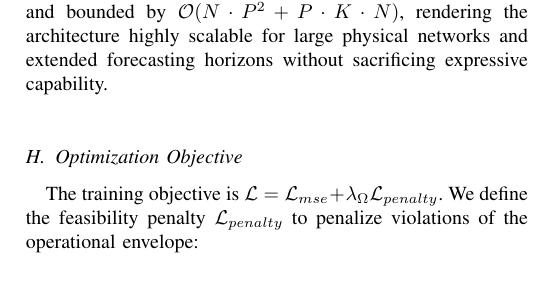
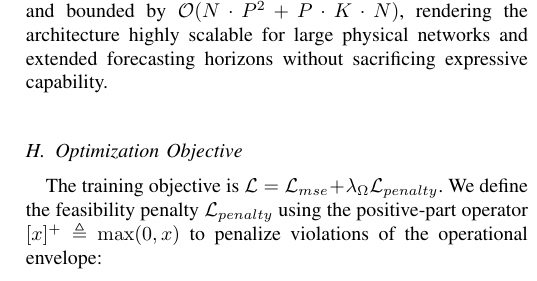
Before and after one commit to MOLATERS/PhyST-Net, a LaTeX paper (main.tex, which reads sections/methodology.tex): part of one column of page 7 of 8, cut so that both start at the same text. Compiled offline with pdfLaTeX; a missing font is replaced by an installed copy or a similar font; a LaTeX package or settings file that is missing is left out.

Commit message:
docs(paper): shorten penalty loss equation using positive-part notation
- Replaced verbose \max(0, x) with compact [x]+ notation in Eq 17.
- Defined [x]+ in the accompanying text to maintain mathematical rigor.

```diff
--- a/sections/methodology.tex
+++ b/sections/methodology.tex
@@ -129,9 +129,9 @@ In the spatial pathway, standard full-graph attention requires $\mathcal{O}(P \c
 
 \subsection{Optimization Objective}
 \label{sec:optimization}
-The training objective is $\mathcal{L}=\mathcal{L}_{mse}+\lambda_{\Omega}\mathcal{L}_{penalty}$. We define the feasibility penalty $\mathcal{L}_{penalty}$ to penalize violations of the operational envelope:
+The training objective is $\mathcal{L}=\mathcal{L}_{mse}+\lambda_{\Omega}\mathcal{L}_{penalty}$. We define the feasibility penalty $\mathcal{L}_{penalty}$ using the positive-part operator $[x]^+ \triangleq \max(0, x)$ to penalize violations of the operational envelope:
 \begin{equation}
-\mathcal{L}_{penalty} = \frac{1}{N H} \sum_{n,t} \left[ \max(0, -\hat{Y}_{n,t}) + \max(0, \hat{Y}_{n,t} - C_{dyn,n,t}) \right].
+\mathcal{L}_{penalty} = \frac{1}{N H} \sum_{n,t} \left( [-\hat{Y}_{n,t}]^+ + [\hat{Y}_{n,t} - C_{dyn,n,t}]^+ \right).
 \label{eq:feasibility_penalty}
 \end{equation}
 This term ensures the model learns to stay within the feasible set $\Omega$ before the final clipping operation. Algorithm~\ref{alg:physt_net} summarizes the forward pass.
```
Also changed, not shown: output/PhyST-Net_Latest_Draft.pdf.
